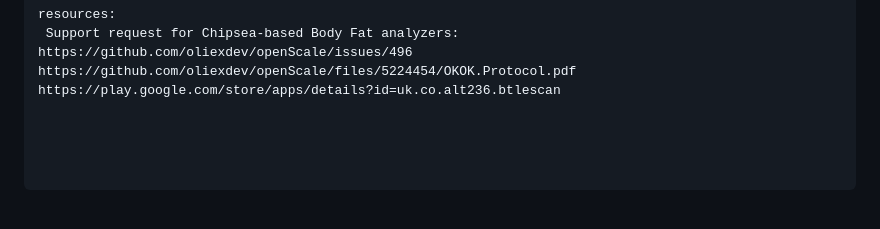
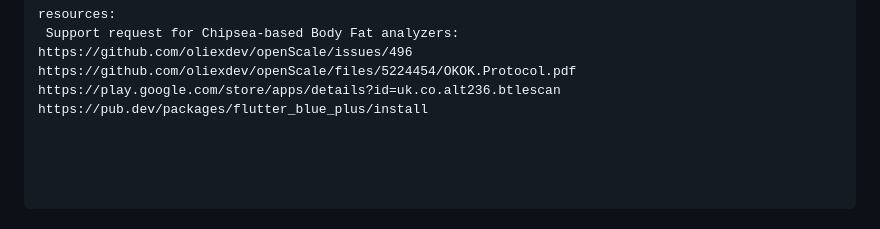
Before and after one commit to rawanabuzir/bodylog, a Markdown page: README.md, the part around the change. GitHub-like rendering.

```diff
--- a/README.md
+++ b/README.md
@@ -86,3 +86,4 @@ resources:
  Support request for Chipsea-based Body Fat analyzers:  https://github.com/oliexdev/openScale/issues/496
 https://github.com/oliexdev/openScale/files/5224454/OKOK.Protocol.pdf
 https://play.google.com/store/apps/details?id=uk.co.alt236.btlescan
+https://pub.dev/packages/flutter_blue_plus/install
```
